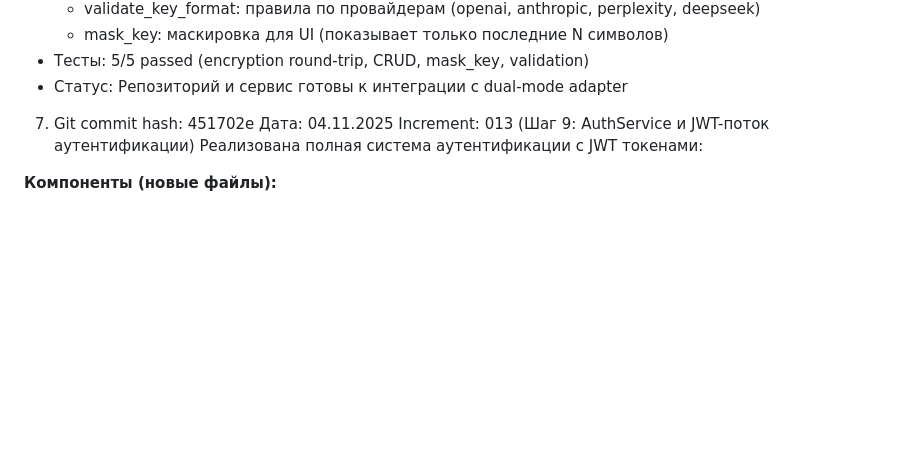
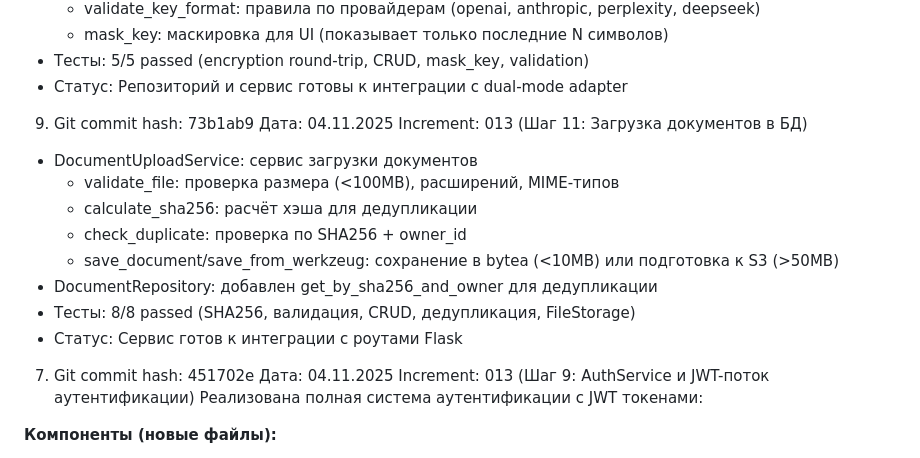
Before and after one commit to mvyarikov-web/ZAKUPKI_WEB, a Markdown page: increments_doc/commit_hash.md, the part around the change. Rendered like a GitHub page; blank space fills up the shorter version.

Commit message:
docs: обновлён commit_hash.md для шага 11

```diff
--- a/increments_doc/commit_hash.md
+++ b/increments_doc/commit_hash.md
@@ -72,6 +72,18 @@ Increment: 013 (Шаг 10: Перенос API-ключей в БД)
   * mask_key: маскировка для UI (показывает только последние N символов)
 - Тесты: 5/5 passed (encryption round-trip, CRUD, mask_key, validation)
 - Статус: Репозиторий и сервис готовы к интеграции с dual-mode adapter
+
+9. Git commit hash: 73b1ab9
+Дата: 04.11.2025
+Increment: 013 (Шаг 11: Загрузка документов в БД)
+- DocumentUploadService: сервис загрузки документов
+  * validate_file: проверка размера (<100MB), расширений, MIME-типов
+  * calculate_sha256: расчёт хэша для дедупликации
+  * check_duplicate: проверка по SHA256 + owner_id
+  * save_document/save_from_werkzeug: сохранение в bytea (<10MB) или подготовка к S3 (>50MB)
+- DocumentRepository: добавлен get_by_sha256_and_owner для дедупликации
+- Тесты: 8/8 passed (SHA256, валидация, CRUD, дедупликация, FileStorage)
+- Статус: Сервис готов к интеграции с роутами Flask
 
 7. Git commit hash: 451702e
 Дата: 04.11.2025
```
